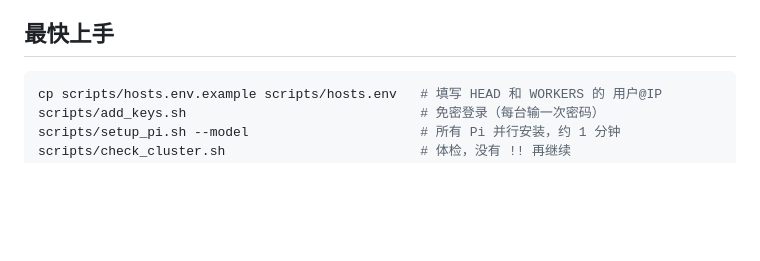
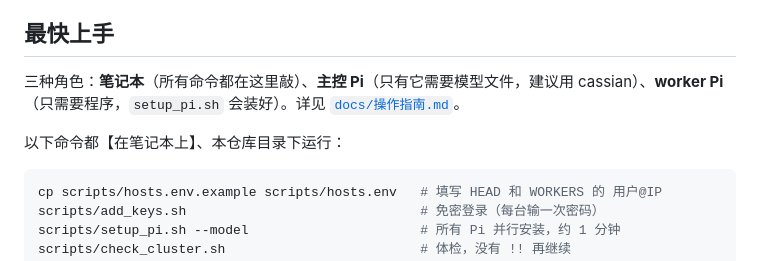
Before and after one commit to 44sunsetsf/dat300-edge-llm, a Markdown page: README.md, the part around the change. Drawn GitHub-style; blank space fills up the shorter version.

Commit message:
操作指南：标明每一步在哪台机器上做，补充三种角色说明
Co-Authored-By: Claude Opus 5.5 <noreply@anthropic.com>

````diff
--- a/README.md
+++ b/README.md
@@ -20,6 +20,10 @@ DAT300 第 7 组：在 Raspberry Pi 集群上用 llama.cpp 做分布式推理，
 4. PP 单个请求永远不比单台快，它的用处是装下单台装不下的大模型。
 
 ## 最快上手
+
+三种角色：**笔记本**（所有命令都在这里敲）、**主控 Pi**（只有它需要模型文件，建议用 cassian）、**worker Pi**（只需要程序，`setup_pi.sh` 会装好）。详见 [`docs/操作指南.md`](docs/操作指南.md)。
+
+以下命令都【在笔记本上】、本仓库目录下运行：
 
 ```bash
 cp scripts/hosts.env.example scripts/hosts.env   # 填写 HEAD 和 WORKERS 的 用户@IP
````
Also changed, not shown: docs/操作指南.md (+134 -86 lines).
